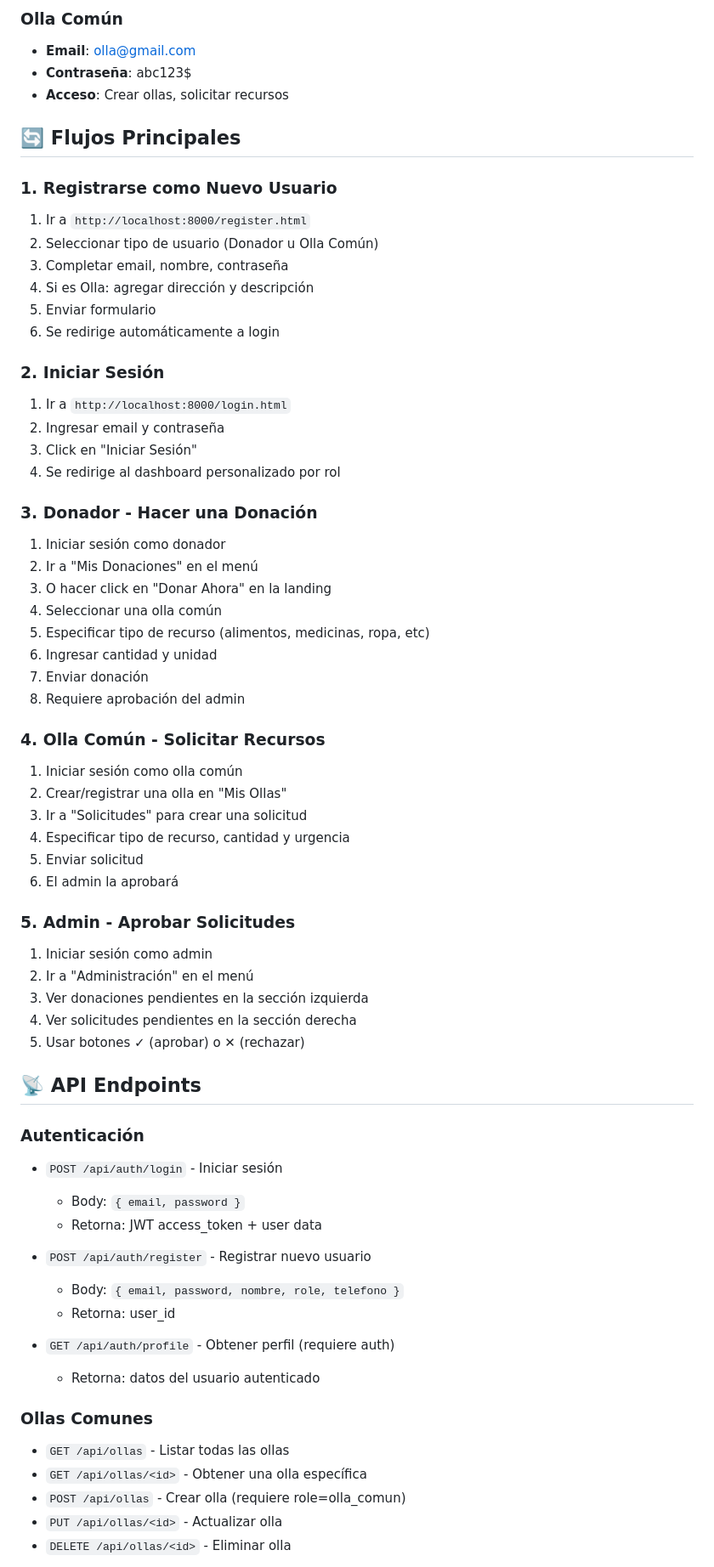
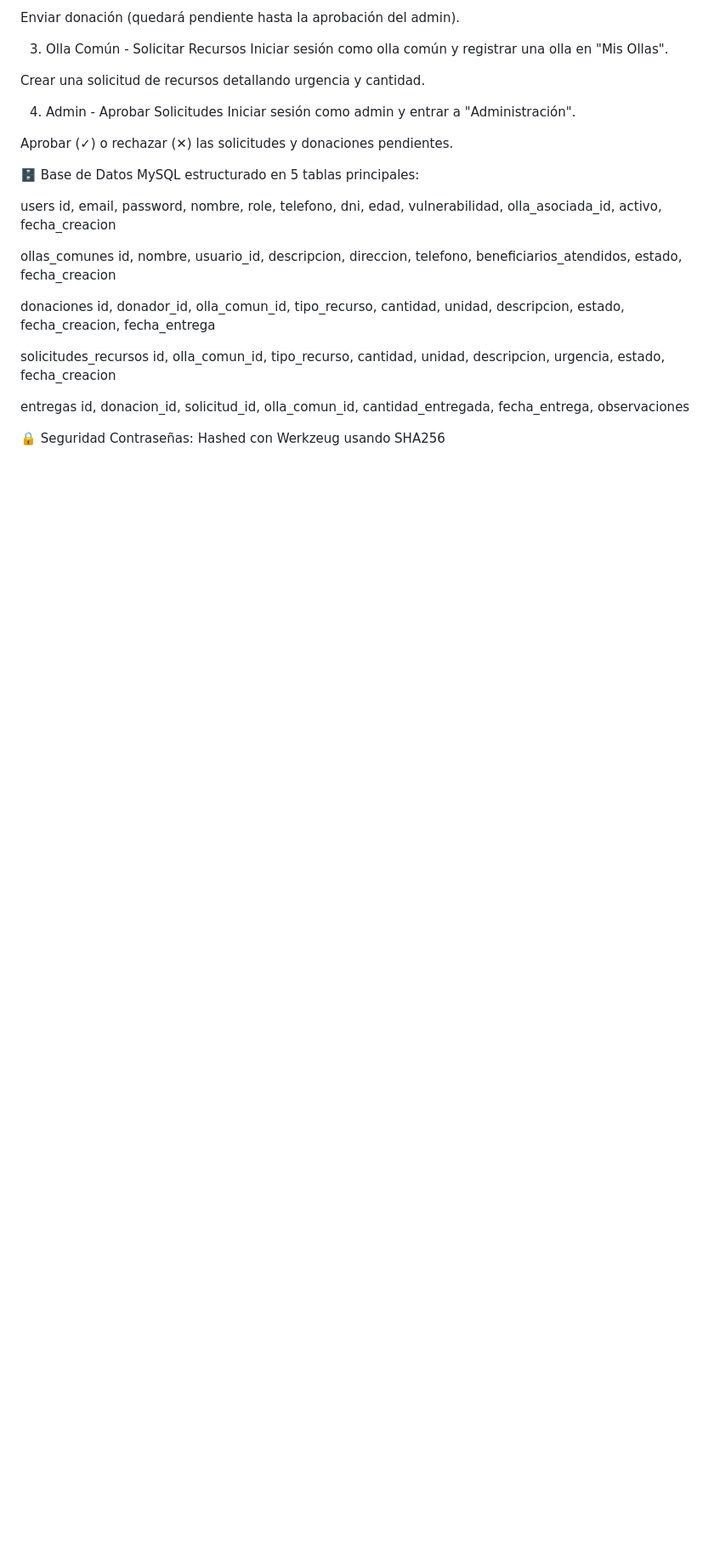
Before and after one commit to FabrizzioHC/Gestion-de-Ollas-Comunes, a Markdown page: README.md, the part around one of its changes. Shown at 85% size. GitHub-like rendering; blank space fills up the shorter version.

```diff
--- a/README.md
+++ b/README.md
@@ -140,68 +132,34 @@ Estas credenciales están preinstaladas en la base de datos:
 
-### Olla Común
-- **Email**: olla@gmail.com
-- **Contraseña**: abc123$
-- **Acceso**: Crear ollas, solicitar recursos
+Enviar donación (quedará pendiente hasta la aprobación del admin).
 
-## 🔄 Flujos Principales
+3. Olla Común - Solicitar Recursos
+Iniciar sesión como olla común y registrar una olla en "Mis Ollas".
 
-### 1. Registrarse como Nuevo Usuario
-1. Ir a `http://localhost:8000/register.html`
-2. Seleccionar tipo de usuario (Donador u Olla Común)
-3. Completar email, nombre, contraseña
-4. Si es Olla: agregar dirección y descripción
-5. Enviar formulario
-6. Se redirige automáticamente a login
+Crear una solicitud de recursos detallando urgencia y cantidad.
 
-### 2. Iniciar Sesión
-1. Ir a `http://localhost:8000/login.html`
-2. Ingresar email y contraseña
-3. Click en "Iniciar Sesión"
-4. Se redirige al dashboard personalizado por rol
+4. Admin - Aprobar Solicitudes
+Iniciar sesión como admin y entrar a "Administración".
 
-### 3. Donador - Hacer una Donación
-1. Iniciar sesión como donador
-2. Ir a "Mis Donaciones" en el menú
-3. O hacer click en "Donar Ahora" en la landing
-4. Seleccionar una olla común
-5. Especificar tipo de recurso (alimentos, medicinas, ropa, etc)
-6. Ingresar cantidad y unidad
-7. Enviar donación
-8. Requiere aprobación del admin
+Aprobar (✓) o rechazar (✕) las solicitudes y donaciones pendientes.
 
-### 4. Olla Común - Solicitar Recursos
-1. Iniciar sesión como olla común
-2. Crear/registrar una olla en "Mis Ollas"
-3. Ir a "Solicitudes" para crear una solicitud
-4. Especificar tipo de recurso, cantidad y urgencia
-5. Enviar solicitud
-6. El admin la aprobará
+🗄️ Base de Datos
+MySQL estructurado en 5 tablas principales:
 
-### 5. Admin - Aprobar Solicitudes
-1. Iniciar sesión como admin
-2. Ir a "Administración" en el menú
-3. Ver donaciones pendientes en la sección izquierda
-4. Ver solicitudes pendientes en la sección derecha
-5. Usar botones ✓ (aprobar) o ✕ (rechazar)
+users
+id, email, password, nombre, role, telefono, dni, edad, vulnerabilidad, olla_asociada_id, activo, fecha_creacion
 
-## 📡 API Endpoints
+ollas_comunes
+id, nombre, usuario_id, descripcion, direccion, telefono, beneficiarios_atendidos, estado, fecha_creacion
 
-### Autenticación
-- `POST /api/auth/login` - Iniciar sesión
-  - Body: `{ email, password }`
-  - Retorna: JWT access_token + user data
+donaciones
+id, donador_id, olla_comun_id, tipo_recurso, cantidad, unidad, descripcion, estado, fecha_creacion, fecha_entrega
 
-- `POST /api/auth/register` - Registrar nuevo usuario
-  - Body: `{ email, password, nombre, role, telefono }`
-  - Retorna: user_id
+solicitudes_recursos
+id, olla_comun_id, tipo_recurso, cantidad, unidad, descripcion, urgencia, estado, fecha_creacion
 
-- `GET /api/auth/profile` - Obtener perfil (requiere auth)
-  - Retorna: datos del usuario autenticado
+entregas
+id, donacion_id, solicitud_id, olla_comun_id, cantidad_entregada, fecha_entrega, observaciones
 
-### Ollas Comunes
-- `GET /api/ollas` - Listar todas las ollas
-- `GET /api/ollas/<id>` - Obtener una olla específica
-- `POST /api/ollas` - Crear olla (requiere role=olla_comun)
-- `PUT /api/ollas/<id>` - Actualizar olla
-- `DELETE /api/ollas/<id>` - Eliminar olla
+🔒 Seguridad
+Contraseñas: Hashed con Werkzeug usando SHA256
 
```
Also changed, not shown: other parts of README.md (+77 -218 lines).
